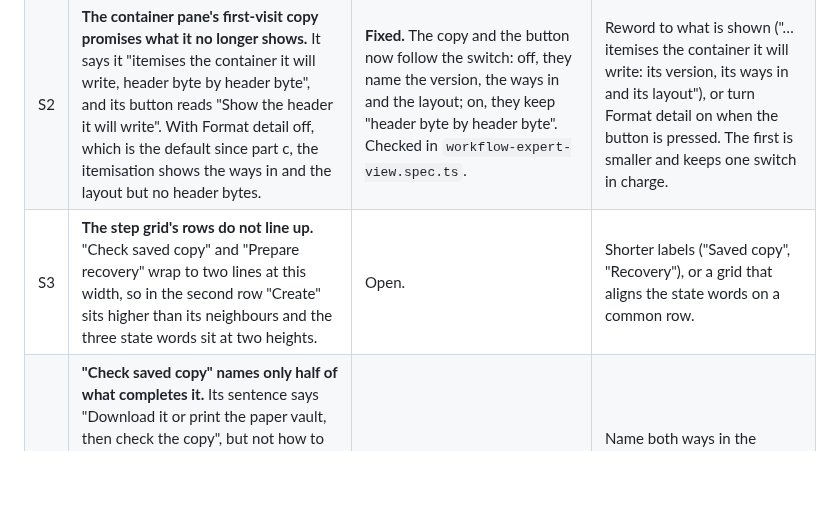
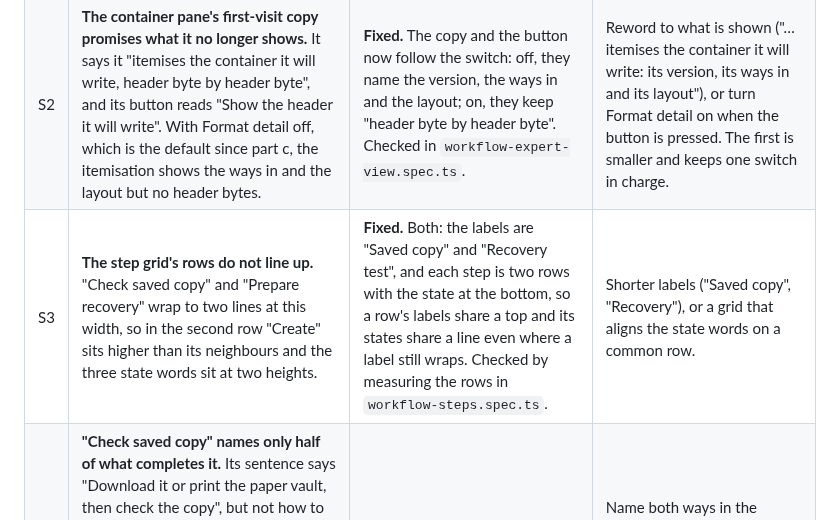
Before and after one commit to 404SecNotFound/Keymaker-v2, a Markdown page: docs/reports/USABILITY-2026-09-29.md, the part around the change. GitHub-like rendering; blank space fills up the shorter version.

```diff
--- a/docs/reports/USABILITY-2026-09-29.md
+++ b/docs/reports/USABILITY-2026-09-29.md
@@ -33,7 +33,7 @@ which `npm run test:screenshots` checks.
 |---|---|---|---|
 | S1 | **The Recovery tab reported a change nobody made.** After testing the backup on the Decrypt tab, the Recovery tab said "The form on the Encrypt tab has changed since this backup was made (content)". The input type, the text box and the chosen file are shared by the two tabs, so the Decrypt side's input was read as the Encrypt form's. A File-mode test would also have said "input type". | **Fixed in this part.** Content and input type are compared only while the form is on the Encrypt tab; returning there restores both. `recovery-test-keeps.spec.ts` checks the Recovery tab after a text-mode and a file-mode test, and disabling the fix fails both checks. | None. |
 | S2 | **The container pane's first-visit copy promises what it no longer shows.** It says it "itemises the container it will write, header byte by header byte", and its button reads "Show the header it will write". With Format detail off, which is the default since part c, the itemisation shows the ways in and the layout but no header bytes. | **Fixed.** The copy and the button now follow the switch: off, they name the version, the ways in and the layout; on, they keep "header byte by header byte". Checked in `workflow-expert-view.spec.ts`. | Reword to what is shown ("…itemises the container it will write: its version, its ways in and its layout"), or turn Format detail on when the button is pressed. The first is smaller and keeps one switch in charge. |
-| S3 | **The step grid's rows do not line up.** "Check saved copy" and "Prepare recovery" wrap to two lines at this width, so in the second row "Create" sits higher than its neighbours and the three state words sit at two heights. | Open. | Shorter labels ("Saved copy", "Recovery"), or a grid that aligns the state words on a common row. |
+| S3 | **The step grid's rows do not line up.** "Check saved copy" and "Prepare recovery" wrap to two lines at this width, so in the second row "Create" sits higher than its neighbours and the three state words sit at two heights. | **Fixed.** Both: the labels are "Saved copy" and "Recovery test", and each step is two rows with the state at the bottom, so a row's labels share a top and its states share a line even where a label still wraps. Checked by measuring the rows in `workflow-steps.spec.ts`. | Shorter labels ("Saved copy", "Recovery"), or a grid that aligns the state words on a common row. |
 | S4 | **"Check saved copy" names only half of what completes it.** Its sentence says "Download it or print the paper vault, then check the copy", but not how to check. The two ways are loading the saved file on the Decrypt tab and verifying it, or photographing every printed symbol on the Recovery tab. The walkthrough now says so; the page does not. | Open. | Name both ways in the sentence, or link to the Recovery tab's printout check. |
 | S5 | **"credentials" is the page's word, not the owner's.** The stale-verify notice says "Changed since: credentials" for a newly typed password. | Open, minor. | "password or recovery shares". |
 | S6 | **Long sentences set in monospace.** The Recovery tab's "Saved copy" and "Recovery test" values are full sentences in the monospace data face, which reads slowly at this length. Predates Section 06. | Open, minor. | Body face for sentences; keep monospace for values such as byte counts. |
```
Also changed, not shown: CHANGELOG.md (+3 -0 lines), docs/WALKTHROUGH.md (+3 -3 lines), docs/screenshots/01-landing.png, docs/screenshots/walkthrough-5-steps.png, 6 other files.
